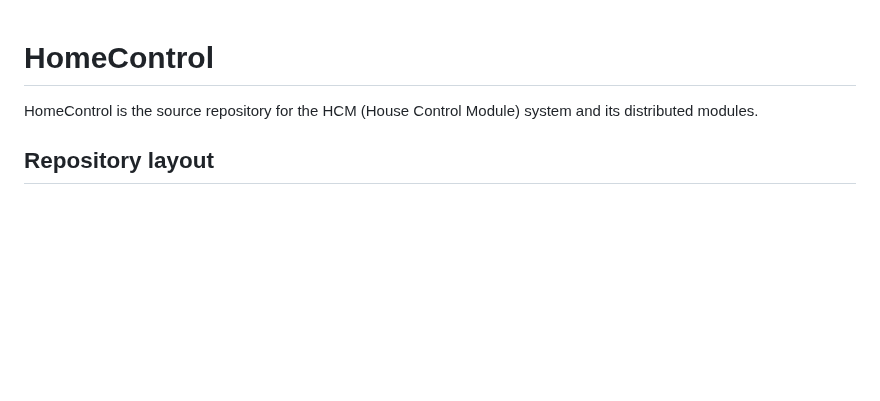
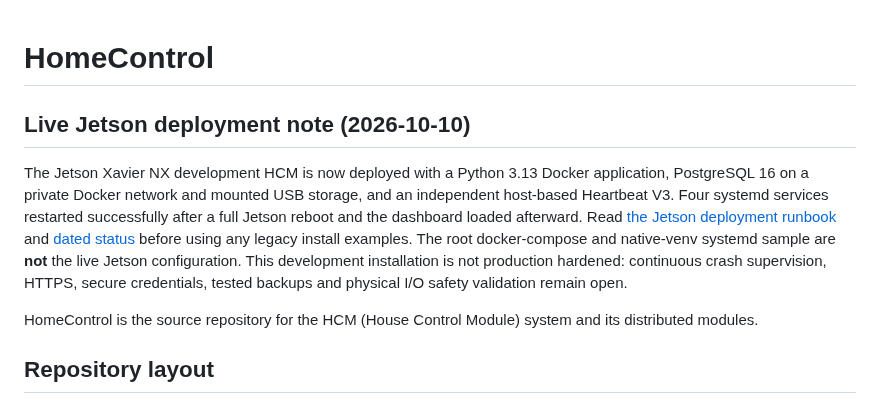
Before and after one commit to pengels22/HomeControl, a Markdown page: README.md, the part around the change. Drawn GitHub-style; blank space fills up the shorter version.

Commit message:
Clarify verified Jetson deployment in README.md

```diff
--- a/README.md
+++ b/README.md
@@ -1,4 +1,9 @@
 # HomeControl
+
+## Live Jetson deployment note (2026-10-10)
+
+The Jetson Xavier NX development HCM is now deployed with a Python 3.13 Docker application, PostgreSQL 16 on a private Docker network and mounted USB storage, and an independent host-based Heartbeat V3. Four systemd services restarted successfully after a full Jetson reboot and the dashboard loaded afterward. Read [the Jetson deployment runbook](09_documentation/JETSON_HCM_DEPLOYMENT_2026-10-10.md) and [dated status](09_documentation/JETSON_2026-10-10_STATUS.md) before using any legacy install examples. The root docker-compose and native-venv systemd sample are **not** the live Jetson configuration. This development installation is not production hardened: continuous crash supervision, HTTPS, secure credentials, tested backups and physical I/O safety validation remain open.
+
 
 HomeControl is the source repository for the HCM (House Control Module) system and its distributed modules.
 
```
